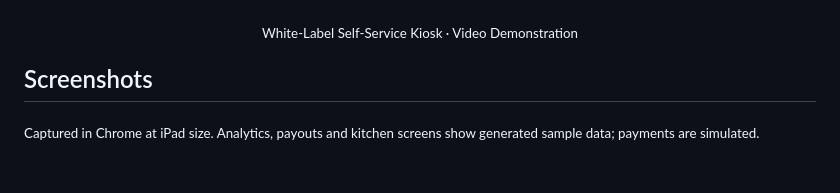
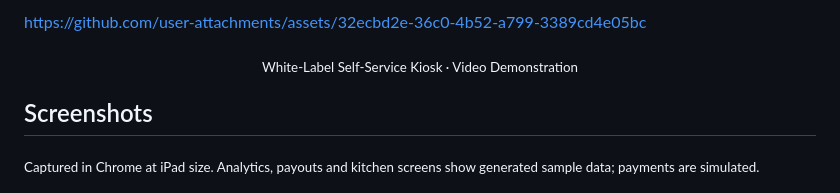
Before and after one commit to amir2965/White-labeled-self-service-kiosk-for-Ipad, a Markdown page: README.md, the part around one of its changes. Rendered like a GitHub page.

```diff
--- a/README.md
+++ b/README.md
@@ -24,8 +20,5 @@ A tablet-style, self-service ordering kiosk with a merchant back office, built w
 
-
-
-
-</p>
+https://github.com/user-attachments/assets/32ecbd2e-36c0-4b52-a799-3389cd4e05bc
 
 <p align="center">
   <sub>White-Label Self-Service Kiosk · Video Demonstration</sub>
```
Also changed, not shown: other parts of README.md (+2 -6 lines).
